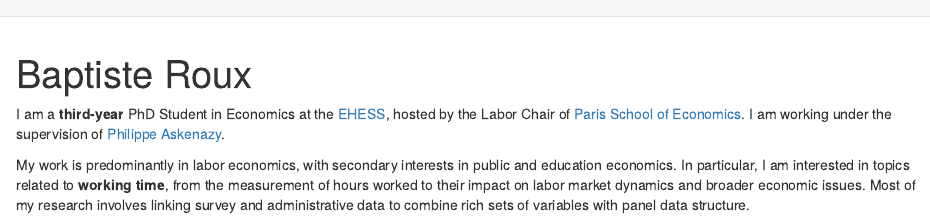
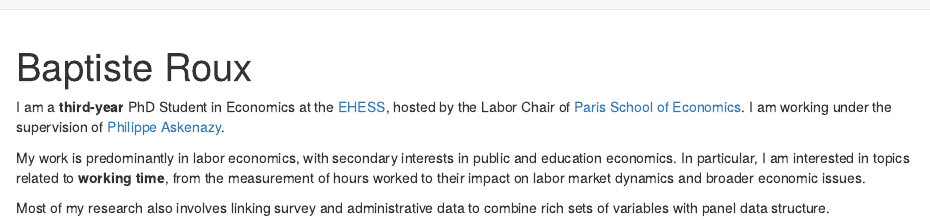
Before and after one commit to baptroux/baptroux.github.io, an R Markdown document (index.Rmd): the page in a window 1100 px wide, from its top. Rendered offline with R 4.5, knitr and Pandoc, with nearby package versions; drawn as R Markdown's standard HTML page in place of the format the file asks for.

Commit message:
Update text Index

```diff
--- a/index.Rmd
+++ b/index.Rmd
@@ -15,4 +15,6 @@ output:
 
 I am a **third-year** PhD Student in Economics at the [EHESS](https://www.ehess.fr/fr/), hosted by the Labor Chair of [Paris School of Economics](https://www.parisschoolofeconomics.eu/fr/). I am working under the supervision of [Philippe Askenazy](http://www.jourdan.ens.fr/~askenazy/).
 
-My work is predominantly in labor economics, with secondary interests in public and education economics. In particular, I am interested in topics related to **working time**, from the measurement of hours worked to their impact on labor market dynamics and broader economic issues. Most of my research involves linking survey and administrative data to combine rich sets of variables with panel data structure.
+My work is predominantly in labor economics, with secondary interests in public and education economics. In particular, I am interested in topics related to **working time**, from the measurement of hours worked to their impact on labor market dynamics and broader economic issues.
+
+Most of my research also involves linking survey and administrative data to combine rich sets of variables with panel data structure.
```
Also changed, not shown: 1 other file.
